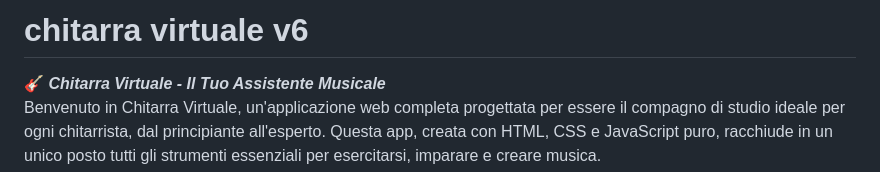
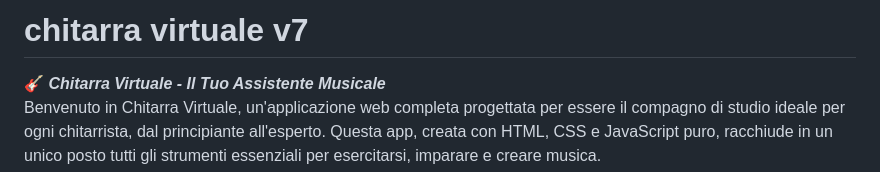
Before and after one commit to Fresko3000/chitarra_virtuale, a Markdown page: README.md, the part around the change. Rendered like a GitHub page.

Commit message:
Update README.md
v7

```diff
--- a/README.md
+++ b/README.md
@@ -1,4 +1,4 @@
-# chitarra virtuale v6
+# chitarra virtuale v7
 
 🎸 ***Chitarra Virtuale - Il Tuo Assistente Musicale***
 Benvenuto in Chitarra Virtuale, un'applicazione web completa progettata per essere il compagno di studio ideale per ogni chitarrista, dal principiante all'esperto. Questa app, creata con HTML, CSS e JavaScript puro, racchiude in un unico posto tutti gli strumenti essenziali per esercitarsi, imparare e creare musica.
```
